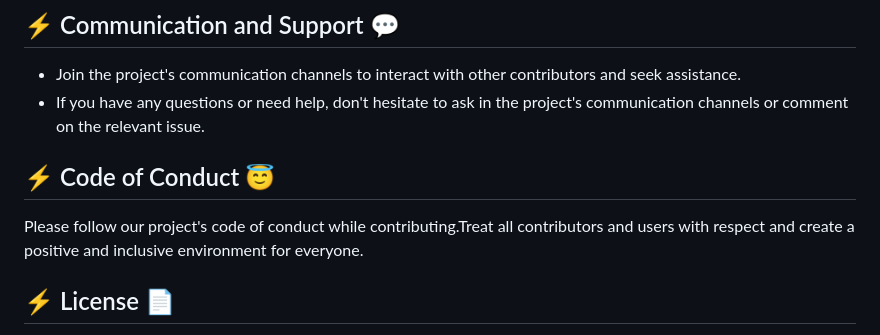
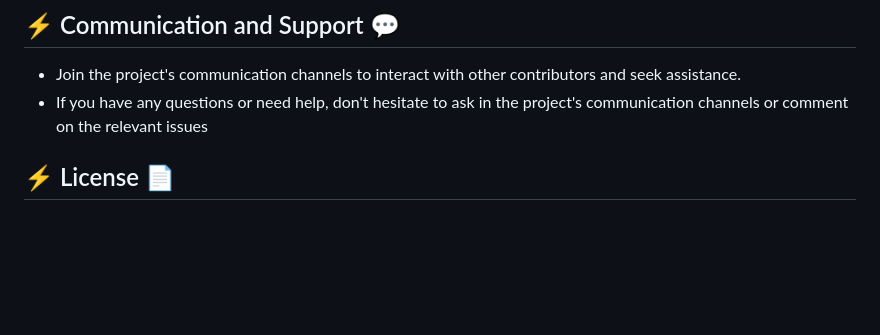
Before and after one commit to ANSHIKA-26/WordWise, a Markdown page: CONTRIBUTING.md, the part around the change. GitHub-like rendering; blank space fills up the shorter version.

```diff
--- a/CONTRIBUTING.md
+++ b/CONTRIBUTING.md
@@ -97,10 +97,7 @@ git push origin my-feature
 
 ## :zap: Communication and Support 💬
 - Join the project's communication channels to interact with other contributors and seek assistance.
-- If you have any questions or need help, don't hesitate to ask in the project's communication channels or comment on the relevant issue.
-
-## :zap: Code of Conduct 😇
-Please follow our project's code of conduct while contributing.</br>Treat all contributors and users with respect and create a positive and inclusive environment for everyone.
+- If you have any questions or need help, don't hesitate to ask in the project's communication channels or comment on the relevant issues
 
 ## :zap: License 📄
 The project is licensed under ***MIT***. Make sure to review and comply with the license terms.</br>We hope this guide helps you get started with contributing to our open-source project. Thank you for your contribution!
```
